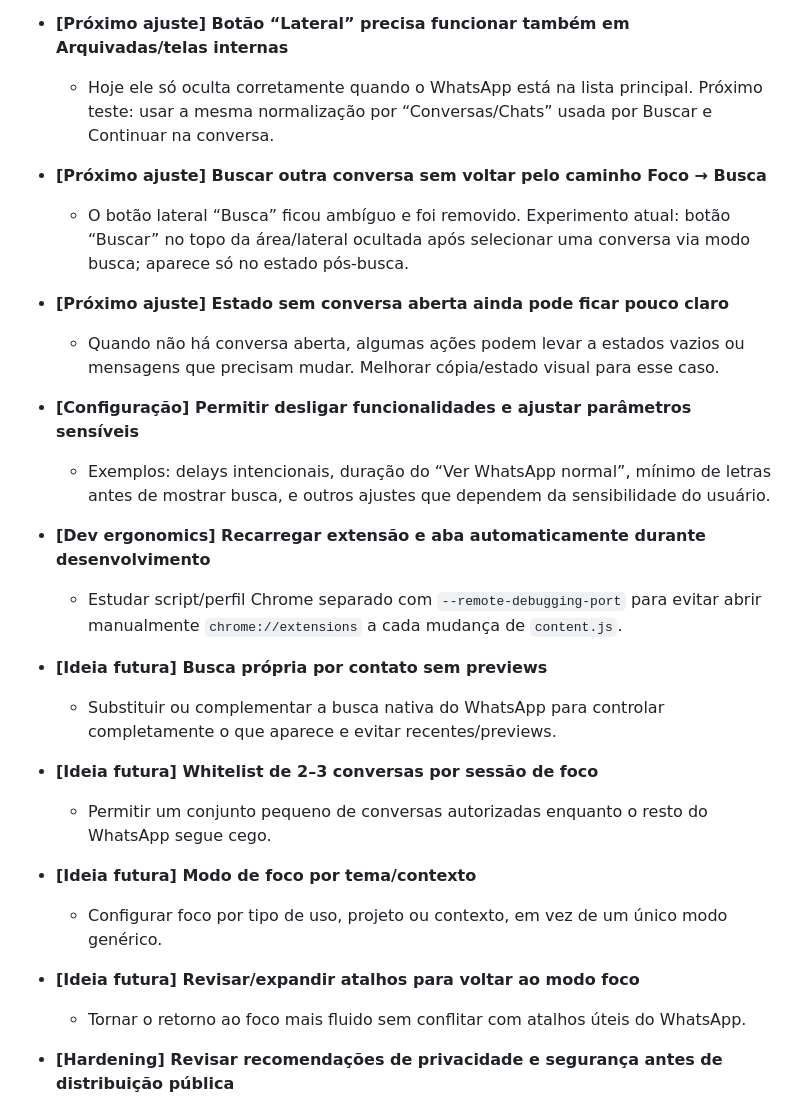
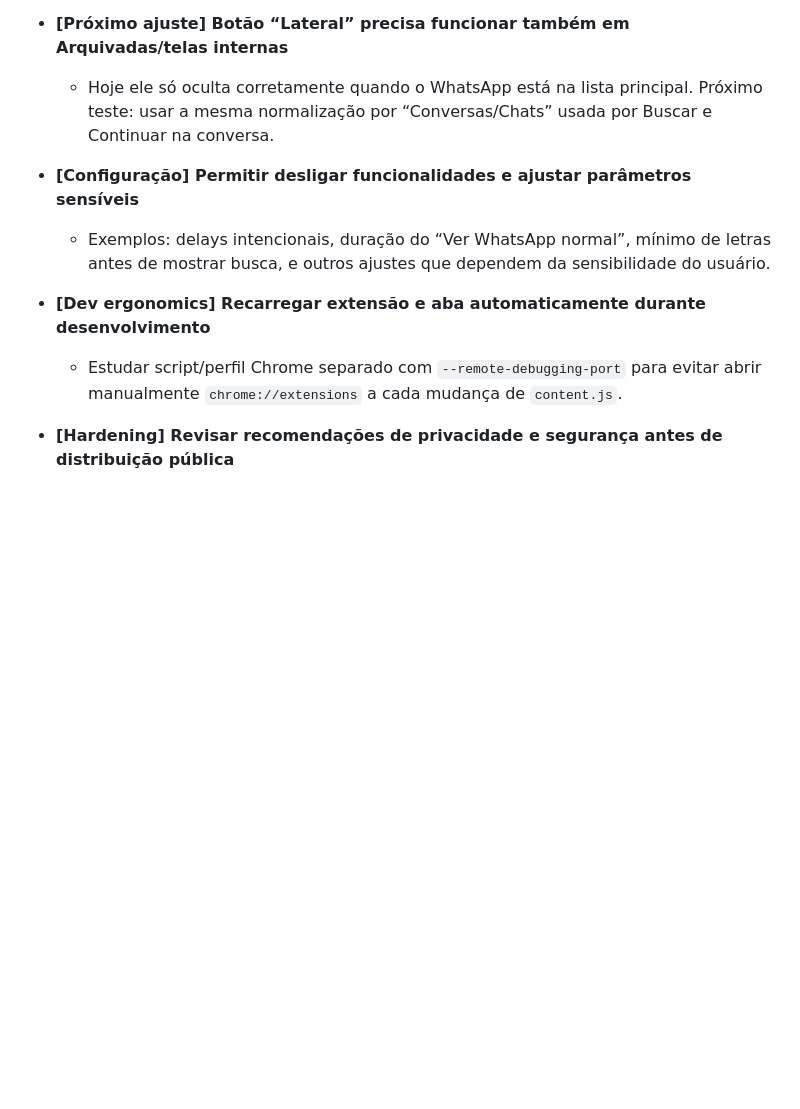
Before and after one commit to renatoch/whatsapp-focus-extension, a Markdown page: docs/product-log.md, the part around the change. Drawn GitHub-style; blank space fills up the shorter version.

Commit message:
Prune completed and stale backlog items

```diff
--- a/docs/product-log.md
+++ b/docs/product-log.md
@@ -103,30 +103,12 @@ Formato: título descritivo no item principal; detalhe curto em subitem; linha e
 - **[Próximo ajuste] Botão “Lateral” precisa funcionar também em Arquivadas/telas internas**
   - Hoje ele só oculta corretamente quando o WhatsApp está na lista principal. Próximo teste: usar a mesma normalização por “Conversas/Chats” usada por Buscar e Continuar na conversa.
 
-- **[Próximo ajuste] Buscar outra conversa sem voltar pelo caminho Foco → Busca**
-  - O botão lateral “Busca” ficou ambíguo e foi removido. Experimento atual: botão “Buscar” no topo da área/lateral ocultada após selecionar uma conversa via modo busca; aparece só no estado pós-busca.
-
-- **[Próximo ajuste] Estado sem conversa aberta ainda pode ficar pouco claro**
-  - Quando não há conversa aberta, algumas ações podem levar a estados vazios ou mensagens que precisam mudar. Melhorar cópia/estado visual para esse caso.
-
 - **[Configuração] Permitir desligar funcionalidades e ajustar parâmetros sensíveis**
   - Exemplos: delays intencionais, duração do “Ver WhatsApp normal”, mínimo de letras antes de mostrar busca, e outros ajustes que dependem da sensibilidade do usuário.
 
 - **[Dev ergonomics] Recarregar extensão e aba automaticamente durante desenvolvimento**
   - Estudar script/perfil Chrome separado com `--remote-debugging-port` para evitar abrir manualmente `chrome://extensions` a cada mudança de `content.js`.
 
-- **[Ideia futura] Busca própria por contato sem previews**
-  - Substituir ou complementar a busca nativa do WhatsApp para controlar completamente o que aparece e evitar recentes/previews.
-
-- **[Ideia futura] Whitelist de 2–3 conversas por sessão de foco**
-  - Permitir um conjunto pequeno de conversas autorizadas enquanto o resto do WhatsApp segue cego.
-
-- **[Ideia futura] Modo de foco por tema/contexto**
-  - Configurar foco por tipo de uso, projeto ou contexto, em vez de um único modo genérico.
-
-- **[Ideia futura] Revisar/expandir atalhos para voltar ao modo foco**
-  - Tornar o retorno ao foco mais fluido sem conflitar com atalhos úteis do WhatsApp.
-
 - **[Hardening] Revisar recomendações de privacidade e segurança antes de distribuição pública**
   - Recomendações principais estão registradas acima; versão completa está salva na memória `37b21a40` — “Análise completa de privacidade e segurança — WhatsApp Focus Mode (HTML)”.
 
```
